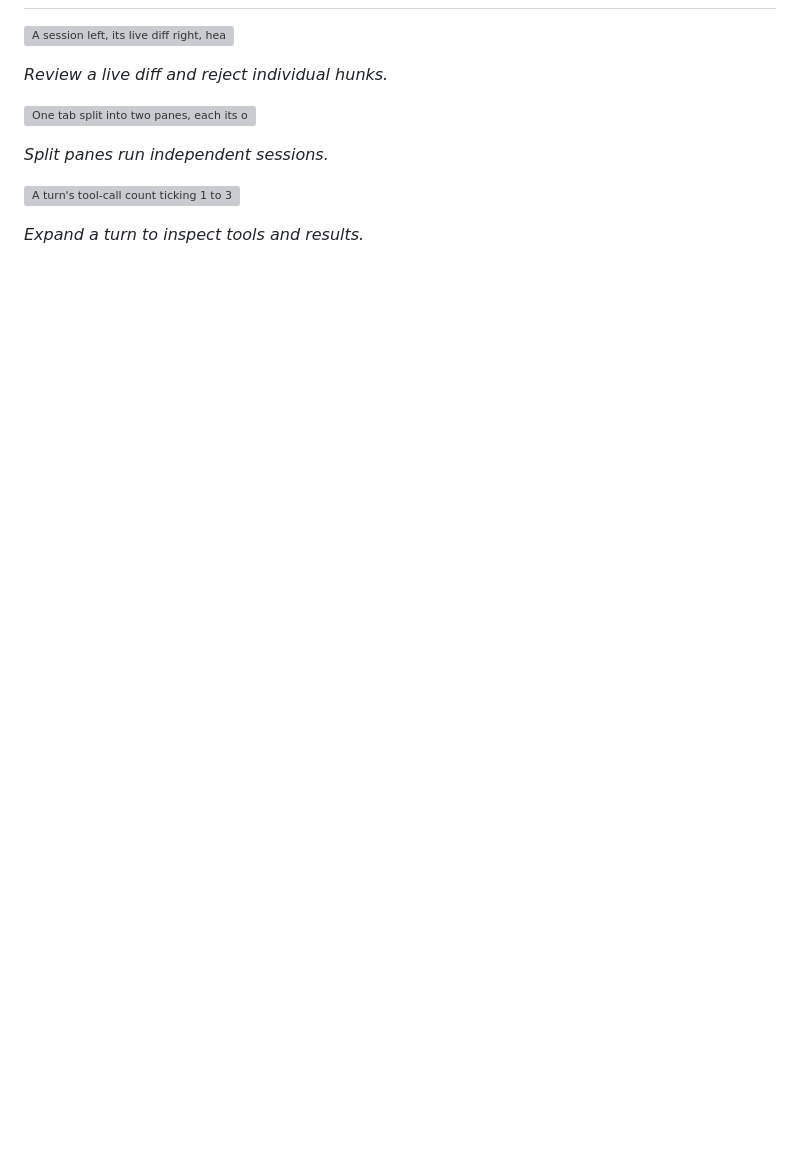
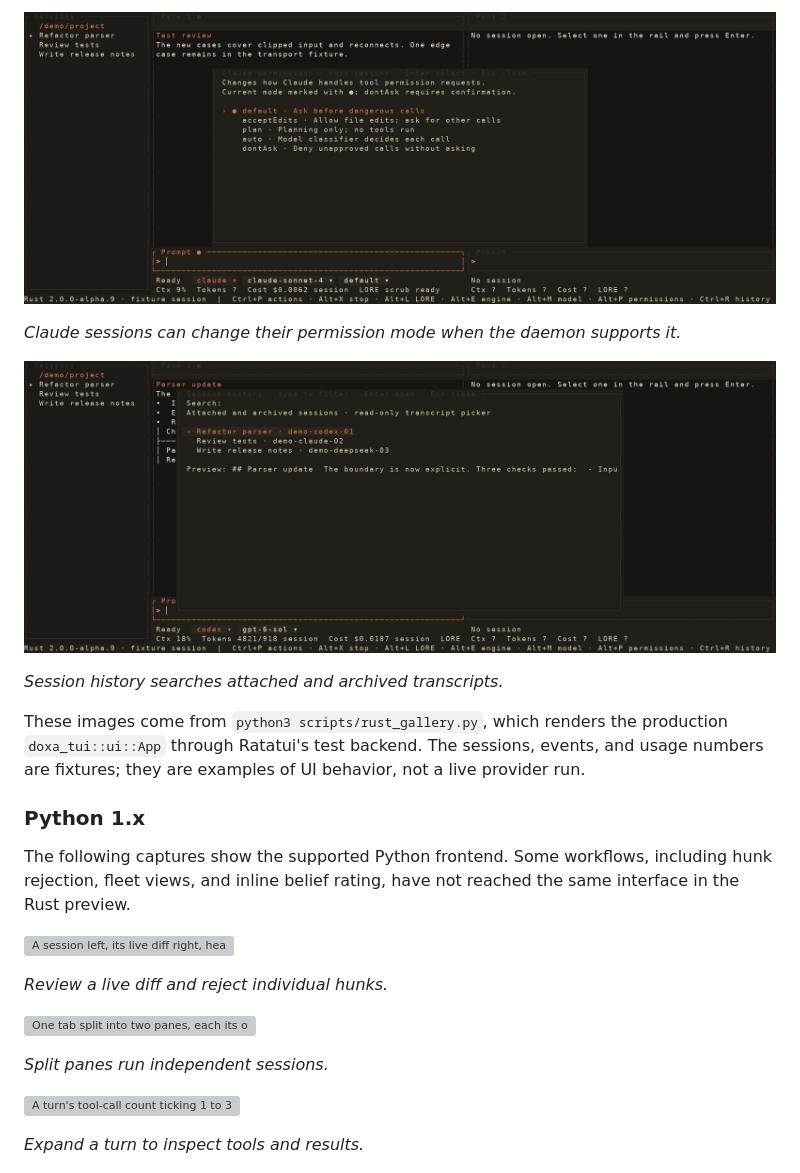
Before and after one commit to docwilde/doxa, a Markdown page: README.md, the part around one of its changes. Drawn GitHub-style; pictures changed too: assets/shots/rust-history.png (added), assets/shots/rust-permissions.png (added); blank space fills up the shorter version; grey boxes are pictures that could not be loaded.

```diff
--- a/README.md
+++ b/README.md
@@ -48,3 +65,21 @@ while those workflows move to Rust.
+![Rust Claude permission picker with the available modes and the current mode marked](assets/shots/rust-permissions.png)
+
+*Claude sessions can change their permission mode when the daemon supports it.*
+
+![Rust session history picker listing attached fixture sessions](assets/shots/rust-history.png)
+
+*Session history searches attached and archived transcripts.*
+
+These images come from `python3 scripts/rust_gallery.py`, which renders the
+production `doxa_tui::ui::App` through Ratatui's test backend. The sessions,
+events, and usage numbers are fixtures; they are examples of UI behavior,
+not a live provider run.
+
+### Python 1.x
+
+The following captures show the supported Python frontend. Some workflows,
+including hunk rejection, fleet views, and inline belief rating, have not
+reached the same interface in the Rust preview.
 
 ![A session left, its live diff right, headed '2 files changed, +9 -1 against main'; one hunk carries an amber 'reject queued' badge above a disabled reject button](assets/shots/live-diff.png)
 
```
Also changed, not shown: other parts of README.md (+20 -3 lines), assets/shots/rust-hero.png (added), assets/shots/rust-needs-input.png (added), assets/shots/rust-split-panes.png (added), assets/shots/rust-tool-activity.png (added), 2 other files.
